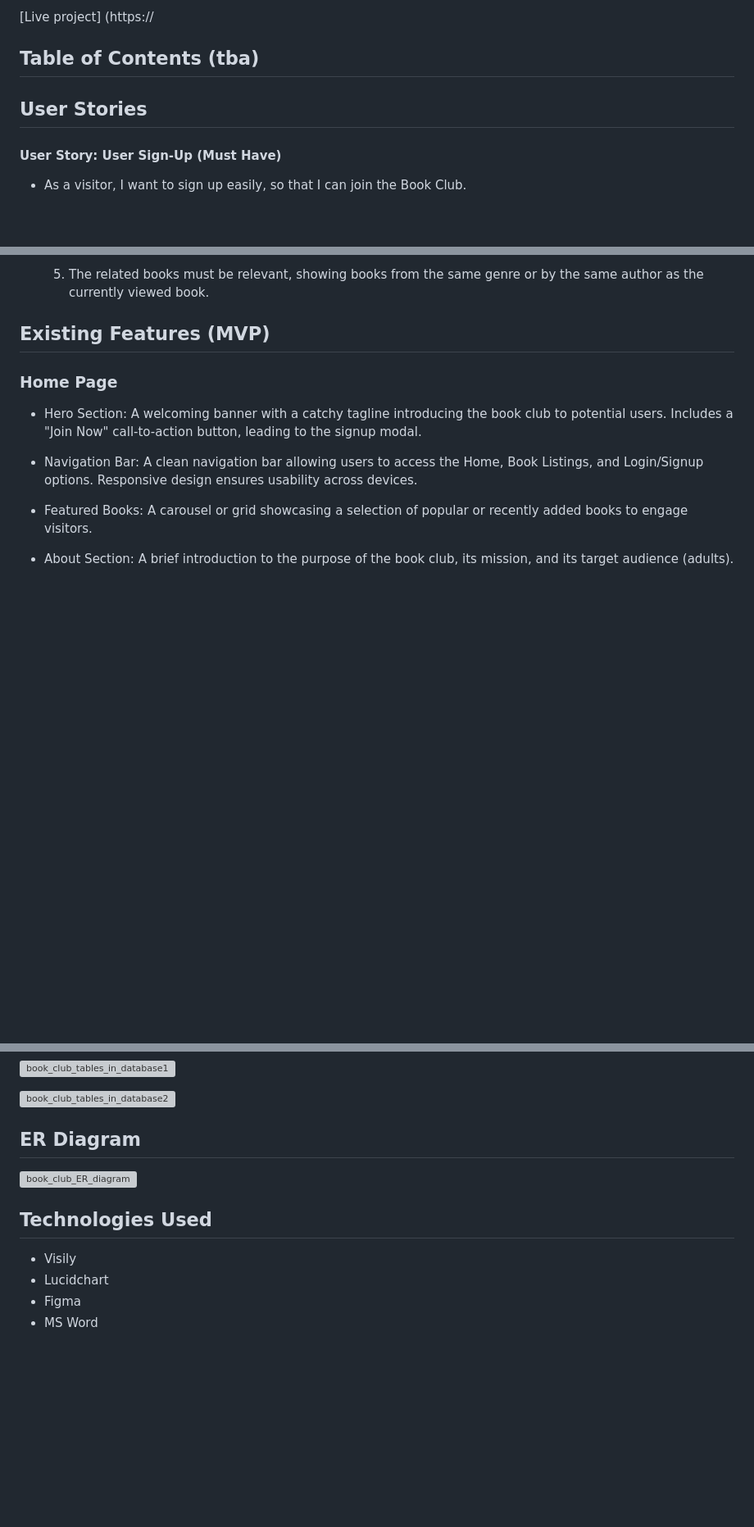
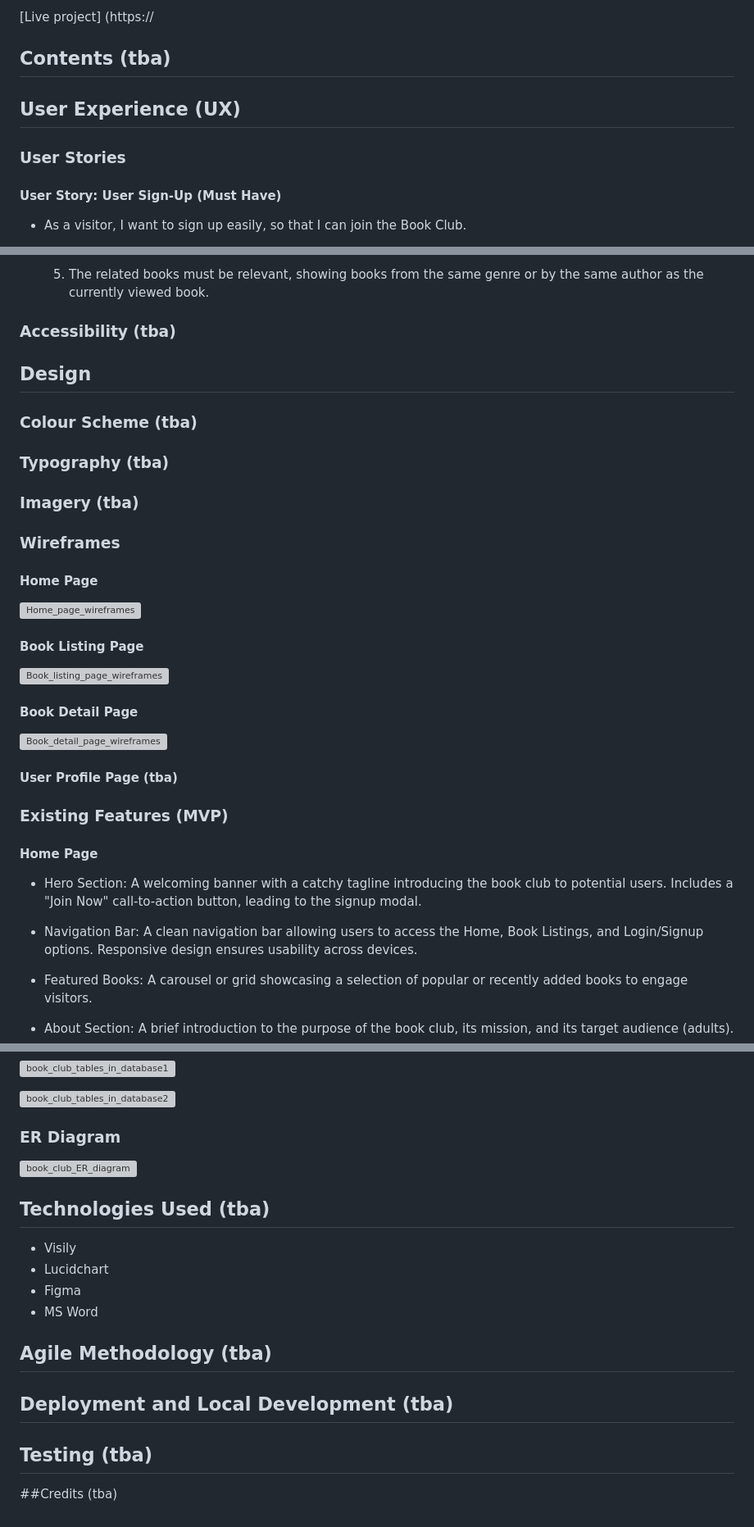
Before and after one commit to Goca7/book-club-full-stack-project, a Markdown page: README.md, 3 parts joined by grey strips. Shown: that part at 82% size. GitHub-like rendering; blank space fills up the shorter version; grey boxes are pictures that could not be loaded.

```diff
--- a/README.md
+++ b/README.md
@@ -4,9 +4,11 @@ Page Turners aims to provide an engaging and user-friendly platform for adult re
 
 [Live project] (https://
 
-## Table of Contents (tba)
+## Contents (tba)
 
-## User Stories
+## User Experience (UX)
+
+### User Stories
 
 #### User Story: User Sign-Up (Must Have)
 - As a visitor, I want to sign up easily, so that I can join the Book Club.
@@ -115,9 +117,35 @@ Page Turners aims to provide an engaging and user-friendly platform for adult re
 
    5. The related books must be relevant, showing books from the same genre or by the same author as the currently viewed book.
 
-## Existing Features (MVP)
+### Accessibility (tba)
 
-### Home Page
+## Design
+
+### Colour Scheme (tba)
+
+### Typography (tba)
+
+### Imagery (tba)
+
+### Wireframes
+
+#### Home Page
+
+![Home_page_wireframes](https://github.com/user-attachments/assets/422deaee-e25b-4d60-90f8-3c2c3475e008)
+
+#### Book Listing Page
+
+![Book_listing_page_wireframes](https://github.com/user-attachments/assets/7477df84-8691-49ed-bf79-54b3164772e0)
+
+#### Book Detail Page
+
+![Book_detail_page_wireframes](https://github.com/user-attachments/assets/a0b7c7e8-278d-4f70-81cc-feefb7e19919)
+
+#### User Profile Page (tba)
+
+### Existing Features (MVP)
+
+#### Home Page
 
   - Hero Section: A welcoming banner with a catchy tagline introducing the book club to potential users. Includes a "Join Now" call-to-action button, leading to the signup modal.
 
@@ -238,13 +241,21 @@ tba
 
 ![book_club_tables_in_database2](https://github.com/user-attachments/assets/376a960a-3afd-49fd-87c4-b254507e65d3)
 
-## ER Diagram
+### ER Diagram
 
 ![book_club_ER_diagram](https://github.com/user-attachments/assets/ede5057d-209f-4436-b888-4c46f9eabb73)
 
-## Technologies Used
+## Technologies Used (tba)
 
   - Visily
   - Lucidchart
   - Figma
   - MS Word
+
+## Agile Methodology (tba)
+
+## Deployment and Local Development (tba)
+
+## Testing (tba)
+
+##Credits (tba)
```
Also changed, not shown: other parts of README.md (+8 -33 lines).
